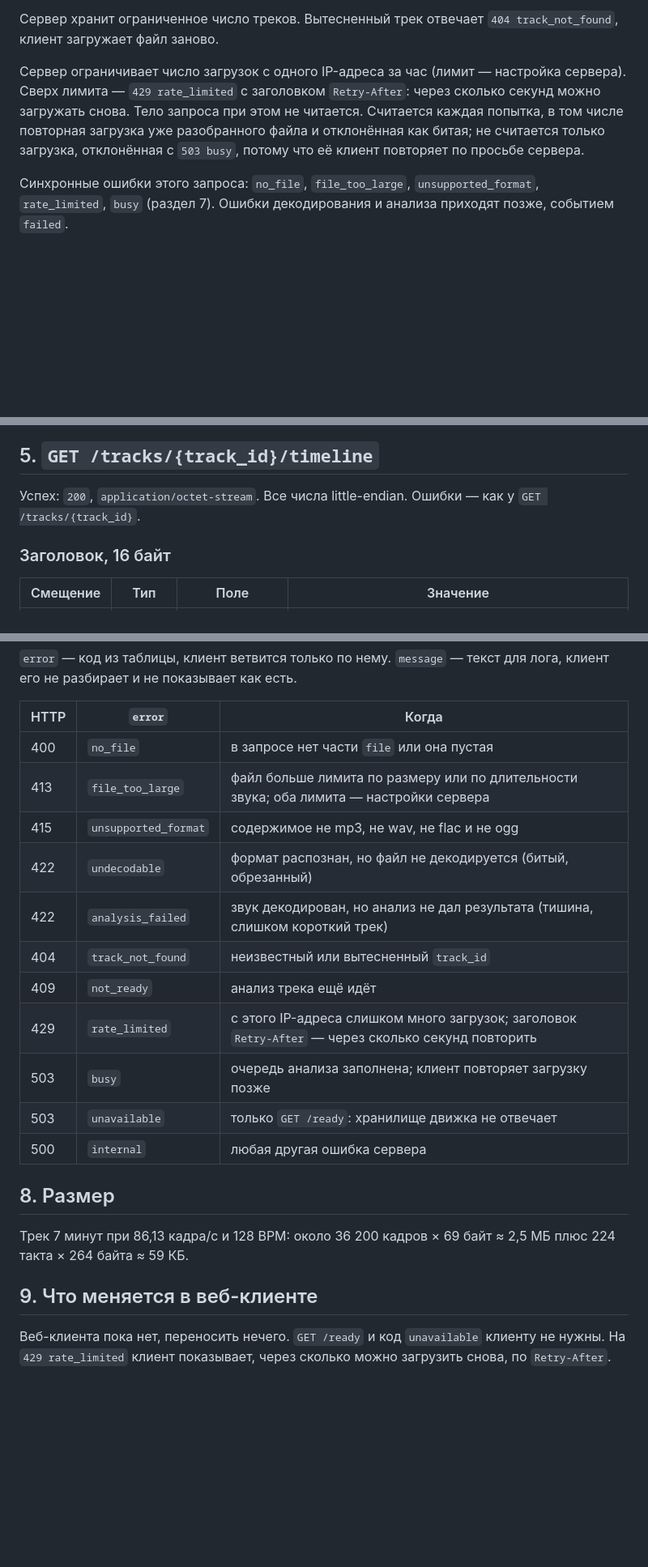
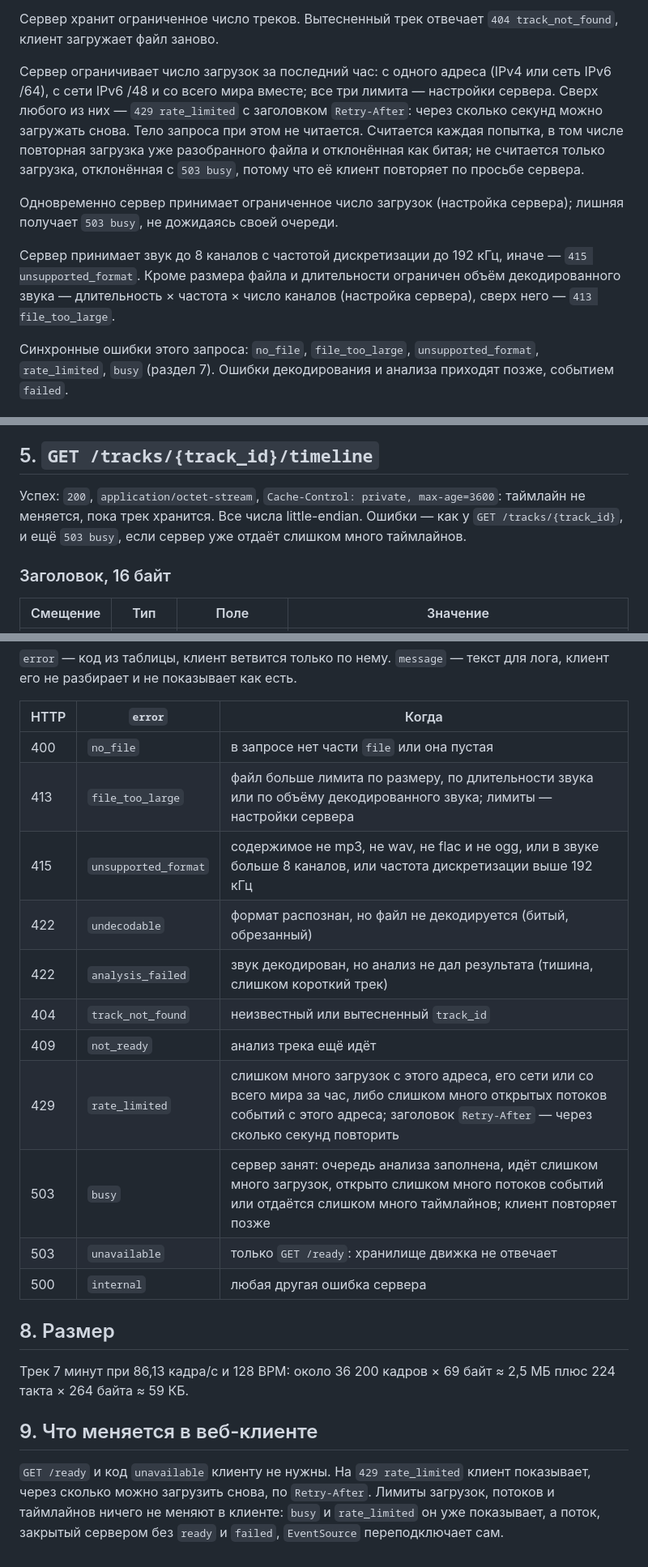
Before and after one commit to scanerist/spectra, a Markdown page: docs/CONTRACT.md, 3 parts joined by grey strips. Shown at 81% size. Rendered like a GitHub page; blank space fills up the shorter version.

Commit message:
docs(contract): limit audio parameters, concurrent uploads, event streams and timelines
Co-Authored-By: Claude Opus 5.5 <noreply@anthropic.com>
Claude-Session: https://claude.ai/code/session_01EqRJHUjUDRfDT7y8Yoiyfe

```diff
--- a/docs/CONTRACT.md
+++ b/docs/CONTRACT.md
@@ -44,7 +44,11 @@
 
 Сервер хранит ограниченное число треков. Вытесненный трек отвечает `404 track_not_found`, клиент загружает файл заново.
 
-Сервер ограничивает число загрузок с одного IP-адреса за час (лимит — настройка сервера). Сверх лимита — `429 rate_limited` с заголовком `Retry-After`: через сколько секунд можно загружать снова. Тело запроса при этом не читается. Считается каждая попытка, в том числе повторная загрузка уже разобранного файла и отклонённая как битая; не считается только загрузка, отклонённая с `503 busy`, потому что её клиент повторяет по просьбе сервера.
+Сервер ограничивает число загрузок за последний час: с одного адреса (IPv4 или сеть IPv6 /64), с сети IPv6 /48 и со всего мира вместе; все три лимита — настройки сервера. Сверх любого из них — `429 rate_limited` с заголовком `Retry-After`: через сколько секунд можно загружать снова. Тело запроса при этом не читается. Считается каждая попытка, в том числе повторная загрузка уже разобранного файла и отклонённая как битая; не считается только загрузка, отклонённая с `503 busy`, потому что её клиент повторяет по просьбе сервера.
+
+Одновременно сервер принимает ограниченное число загрузок (настройка сервера); лишняя получает `503 busy`, не дожидаясь своей очереди.
+
+Сервер принимает звук до 8 каналов с частотой дискретизации до 192 кГц, иначе — `415 unsupported_format`. Кроме размера файла и длительности ограничен объём декодированного звука — длительность × частота × число каналов (настройка сервера), сверх него — `413 file_too_large`.
 
 Синхронные ошибки этого запроса: `no_file`, `file_too_large`, `unsupported_format`, `rate_limited`, `busy` (раздел 7). Ошибки декодирования и анализа приходят позже, событием `failed`.
 
@@ -113,7 +119,7 @@ data: {"error": "undecodable", "message": "..."}
 
 ## 5. `GET /tracks/{track_id}/timeline`
 
-Успех: `200`, `application/octet-stream`. Все числа little-endian. Ошибки — как у `GET /tracks/{track_id}`.
+Успех: `200`, `application/octet-stream`, `Cache-Control: private, max-age=3600`: таймлайн не меняется, пока трек хранится. Все числа little-endian. Ошибки — как у `GET /tracks/{track_id}`, и ещё `503 busy`, если сервер уже отдаёт слишком много таймлайнов.
 
 ### Заголовок, 16 байт
 
@@ -186,14 +192,14 @@ x = q / 255                                 декодирование
 | HTTP | `error` | Когда |
 |---|---|---|
 | 400 | `no_file` | в запросе нет части `file` или она пустая |
-| 413 | `file_too_large` | файл больше лимита по размеру или по длительности звука; оба лимита — настройки сервера |
-| 415 | `unsupported_format` | содержимое не mp3, не wav, не flac и не ogg |
+| 413 | `file_too_large` | файл больше лимита по размеру, по длительности звука или по объёму декодированного звука; лимиты — настройки сервера |
+| 415 | `unsupported_format` | содержимое не mp3, не wav, не flac и не ogg, или в звуке больше 8 каналов, или частота дискретизации выше 192 кГц |
 | 422 | `undecodable` | формат распознан, но файл не декодируется (битый, обрезанный) |
 | 422 | `analysis_failed` | звук декодирован, но анализ не дал результата (тишина, слишком короткий трек) |
 | 404 | `track_not_found` | неизвестный или вытесненный `track_id` |
 | 409 | `not_ready` | анализ трека ещё идёт |
-| 429 | `rate_limited` | с этого IP-адреса слишком много загрузок; заголовок `Retry-After` — через сколько секунд повторить |
-| 503 | `busy` | очередь анализа заполнена; клиент повторяет загрузку позже |
+| 429 | `rate_limited` | слишком много загрузок с этого адреса, его сети или со всего мира за час, либо слишком много открытых потоков событий с этого адреса; заголовок `Retry-After` — через сколько секунд повторить |
+| 503 | `busy` | сервер занят: очередь анализа заполнена, идёт слишком много загрузок, открыто слишком много потоков событий или отдаётся слишком много таймлайнов; клиент повторяет позже |
 | 503 | `unavailable` | только `GET /ready`: хранилище движка не отвечает |
 | 500 | `internal` | любая другая ошибка сервера |
 
@@ -203,4 +209,4 @@ x = q / 255                                 декодирование
 
 ## 9. Что меняется в веб-клиенте
 
-Веб-клиента пока нет, переносить нечего. `GET /ready` и код `unavailable` клиенту не нужны. На `429 rate_limited` клиент показывает, через сколько можно загрузить снова, по `Retry-After`.
+`GET /ready` и код `unavailable` клиенту не нужны. На `429 rate_limited` клиент показывает, через сколько можно загрузить снова, по `Retry-After`. Лимиты загрузок, потоков и таймлайнов ничего не меняют в клиенте: `busy` и `rate_limited` он уже показывает, а поток, закрытый сервером без `ready` и `failed`, `EventSource` переподключает сам.
```
Also changed, not shown: other parts of docs/CONTRACT.md (+2 -0 lines).
